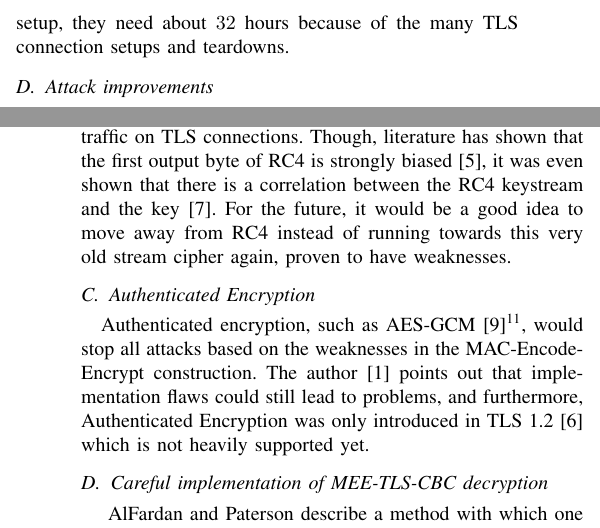
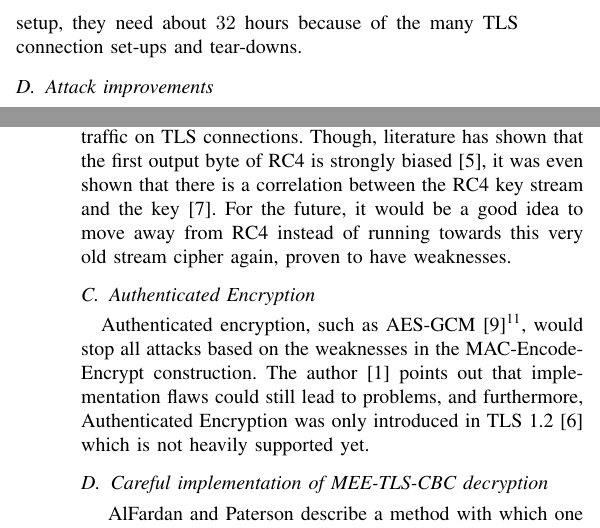
Before and after one commit to jamella/crypto2_assignment2, a LaTeX paper (paper.tex): two parts of the columns of pages 7 and 8 of 9, joined at a grey line, cut so that both start at the same text. Compiled offline with pdfLaTeX.

Commit message:
Abstract final. Last minute fixes to all text. Final

```diff
--- a/paper.tex
+++ b/paper.tex
@@ -386,7 +386,7 @@ The actual novelty of the Lucky Thirteen attack is in the fact that~\citeauthor{
 	\label{fig:luckybyteattacker}
 \end{figure}
 
-Considering that an attacker wants to decrypt a complete ciphertext block, Section~\ref{sec:lucky:complexity} already showed that, without connection terminations, it would take approximately $2^{15}$ trails. Now, taken into account the number of TLS connections necessary to resolve a complete byte with a probability of $1$, L = $2^7$, the attacker needs about $2^7*2^{15} = 2^{22}$ TLS connections on average. \citeauthor{alfardan2013lucky} calculated that, with their setup, they need about $32$ hours because of the many TLS connection setups and teardowns.
+Considering that an attacker wants to decrypt a complete ciphertext block, Section~\ref{sec:lucky:complexity} already showed that, without connection terminations, it would take approximately $2^{15}$ trails. Now, taken into account the number of TLS connections necessary to resolve a complete byte with a probability of $1$, L = $2^7$, the attacker needs about $2^7*2^{15} = 2^{22}$ TLS connections on average. \citeauthor{alfardan2013lucky} calculated that, with their setup, they need about $32$ hours because of the many TLS connection set-ups and tear-downs.
 
 % Section V - D
 \subsection{Attack improvements}
@@ -413,7 +413,7 @@ The random variables $V_L = \sum_{i=1}^L X_i^{'}/L \text{ and } W_L = \sum_{i=1}
 % SECTION VI-B
 \subsection{Use RC4}
 \label{sec:future:rc4}
-The easiest way to avoid \textit{this} attack is to switch to RC4 as a stream cipher, and step away from the block ciphers to encrypt traffic on TLS connections. Though, literature has shown that the first output byte of RC4 is strongly biased~\cite{fluhrer2001weaknesses}, it was even shown that there is a correlation between the RC4 keystream and the key~\cite{klein2008attacks}. For the future, it would be a good idea to move away from RC4 instead of running towards this very old stream cipher again, proven to have weaknesses.
+The easiest way to avoid \textit{this} attack is to switch to RC4 as a stream cipher, and step away from the block ciphers to encrypt traffic on TLS connections. Though, literature has shown that the first output byte of RC4 is strongly biased~\cite{fluhrer2001weaknesses}, it was even shown that there is a correlation between the RC4 key stream and the key~\cite{klein2008attacks}. For the future, it would be a good idea to move away from RC4 instead of running towards this very old stream cipher again, proven to have weaknesses.
 
 % SECTION VI-C
 \subsection{Authenticated Encryption}
```
